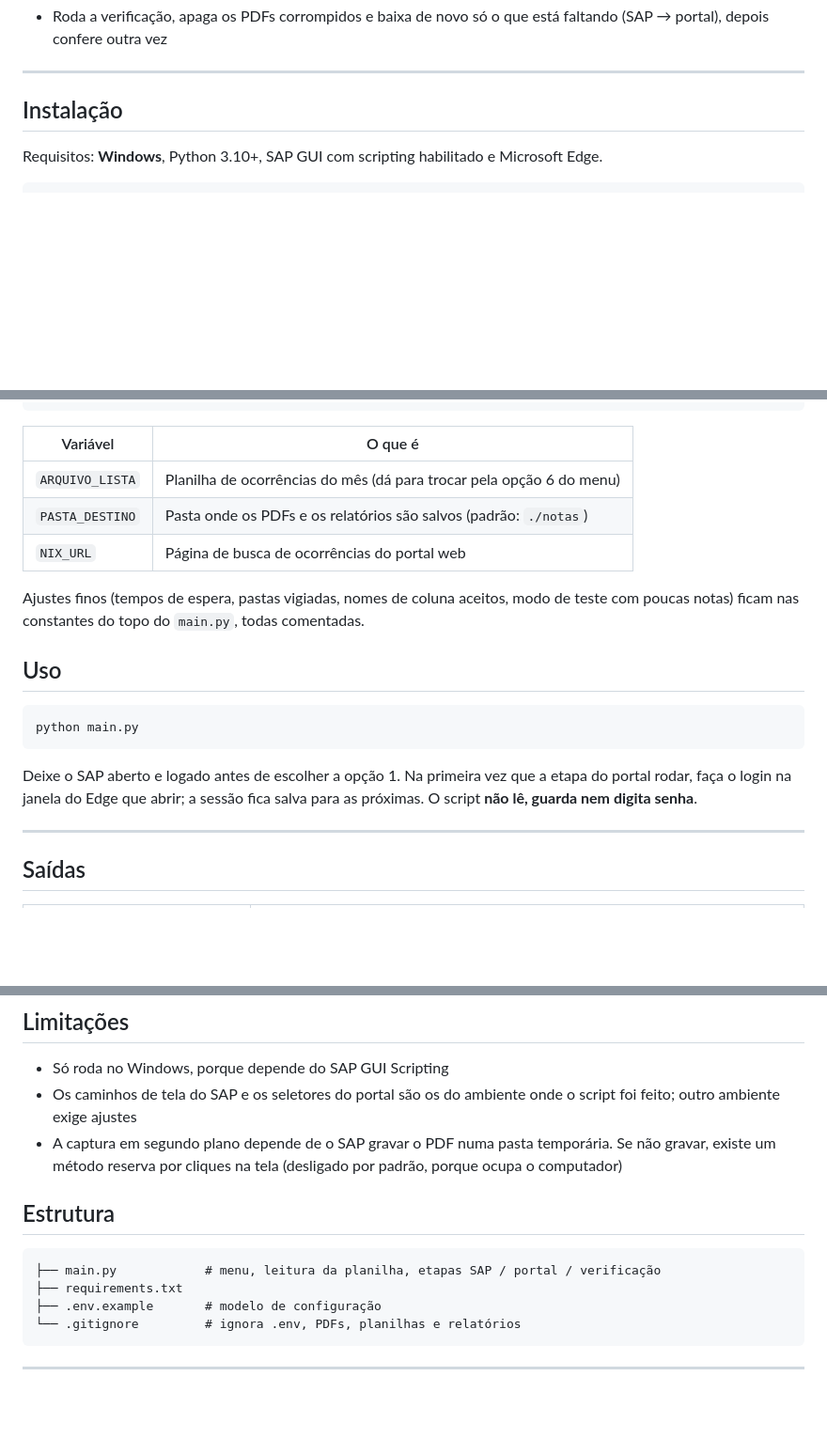
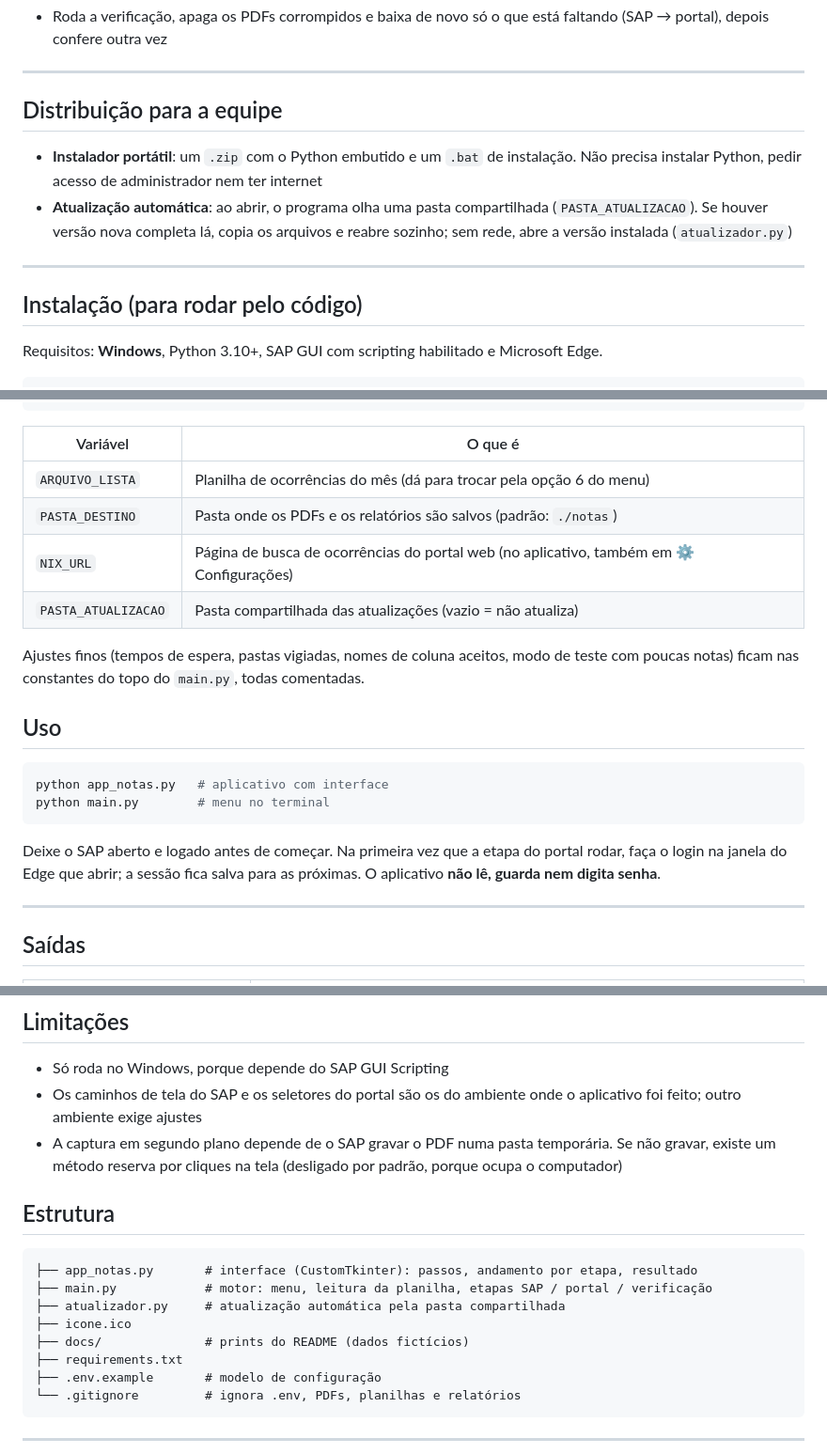
Before and after one commit to Neres73/baixar_nota, a Markdown page: README.md, 3 parts joined by grey strips. Shown at 94% size. GitHub-like rendering; blank space fills up the shorter version.

````diff
--- a/README.md
+++ b/README.md
@@ -57,7 +88,14 @@ Menu no terminal com seis opções:
 
 ---
 
-## Instalação
+## Distribuição para a equipe
+
+- **Instalador portátil**: um `.zip` com o Python embutido e um `.bat` de instalação. Não precisa instalar Python, pedir acesso de administrador nem ter internet
+- **Atualização automática**: ao abrir, o programa olha uma pasta compartilhada (`PASTA_ATUALIZACAO`). Se houver versão nova completa lá, copia os arquivos e reabre sozinho; sem rede, abre a versão instalada (`atualizador.py`)
+
+---
+
+## Instalação (para rodar pelo código)
 
 Requisitos: **Windows**, Python 3.10+, SAP GUI com scripting habilitado e Microsoft Edge.
 
@@ -84,17 +122,19 @@ copy .env.example .env
 |---|---|
 | `ARQUIVO_LISTA` | Planilha de ocorrências do mês (dá para trocar pela opção 6 do menu) |
 | `PASTA_DESTINO` | Pasta onde os PDFs e os relatórios são salvos (padrão: `./notas`) |
-| `NIX_URL` | Página de busca de ocorrências do portal web |
+| `NIX_URL` | Página de busca de ocorrências do portal web (no aplicativo, também em ⚙ Configurações) |
+| `PASTA_ATUALIZACAO` | Pasta compartilhada das atualizações (vazio = não atualiza) |
 
 Ajustes finos (tempos de espera, pastas vigiadas, nomes de coluna aceitos, modo de teste com poucas notas) ficam nas constantes do topo do `main.py`, todas comentadas.
 
 ## Uso
 
 ```bash
-python main.py
+python app_notas.py   # aplicativo com interface
+python main.py        # menu no terminal
 ```
 
-Deixe o SAP aberto e logado antes de escolher a opção 1. Na primeira vez que a etapa do portal rodar, faça o login na janela do Edge que abrir; a sessão fica salva para as próximas. O script **não lê, guarda nem digita senha**.
+Deixe o SAP aberto e logado antes de começar. Na primeira vez que a etapa do portal rodar, faça o login na janela do Edge que abrir; a sessão fica salva para as próximas. O aplicativo **não lê, guarda nem digita senha**.
 
 ---
 
@@ -112,13 +152,17 @@ Deixe o SAP aberto e logado antes de escolher a opção 1. Na primeira vez que a
 ## Limitações
 
 - Só roda no Windows, porque depende do SAP GUI Scripting
-- Os caminhos de tela do SAP e os seletores do portal são os do ambiente onde o script foi feito; outro ambiente exige ajustes
+- Os caminhos de tela do SAP e os seletores do portal são os do ambiente onde o aplicativo foi feito; outro ambiente exige ajustes
 - A captura em segundo plano depende de o SAP gravar o PDF numa pasta temporária. Se não gravar, existe um método reserva por cliques na tela (desligado por padrão, porque ocupa o computador)
 
 ## Estrutura
 
 ```
-├── main.py            # menu, leitura da planilha, etapas SAP / portal / verificação
+├── app_notas.py       # interface (CustomTkinter): passos, andamento por etapa, resultado
+├── main.py            # motor: menu, leitura da planilha, etapas SAP / portal / verificação
+├── atualizador.py     # atualização automática pela pasta compartilhada
+├── icone.ico
+├── docs/              # prints do README (dados fictícios)
 ├── requirements.txt
 ├── .env.example       # modelo de configuração
 └── .gitignore         # ignora .env, PDFs, planilhas e relatórios
````
Also changed, not shown: other parts of README.md (+35 -4 lines), docs/andamento.png (added), docs/resultado.png (added), docs/tela_inicial.png (added), 7 other files.
